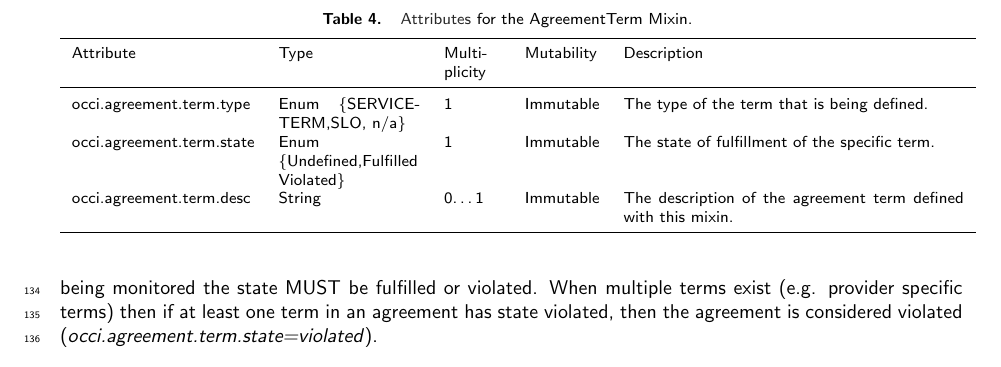
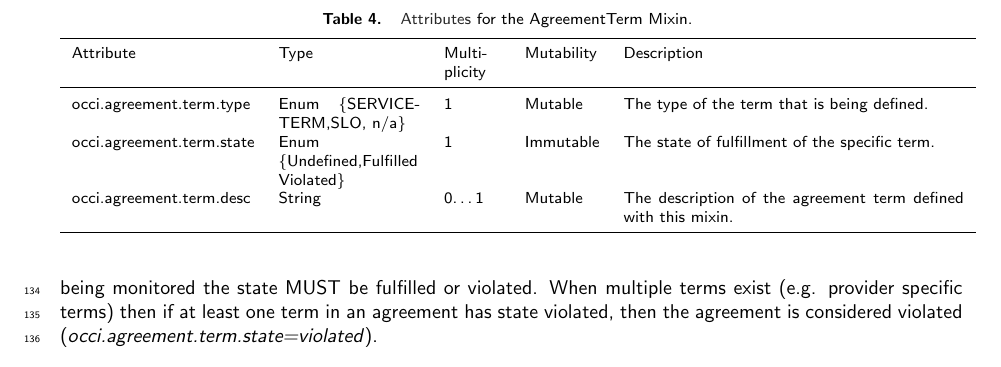
Before and after one commit to occiware/occi-wg, a LaTeX document (occi-slas.tex): part of page 7 of 12, cut so that both start at the same text. Compiled offline with pdfLaTeX.

Commit message:
mutable terms type and desc

```diff
--- a/occi-slas.tex
+++ b/occi-slas.tex
@@ -235,9 +235,9 @@ Table~\ref{tbl:terms-attributes} shows the defined attributes for the \hl{Agreem
 	\toprule
 	Attribute&Type&Multi\-plicity&Mutability&Description\\
 	\colrule
-	occi.agreement.term.type & Enum \{SERVICE-TERM,SLO, n/a\} & 1 & Immutable & The type of the term that is being defined.\\
+	occi.agreement.term.type & Enum \{SERVICE-TERM,SLO, n/a\} & 1 & Mutable & The type of the term that is being defined.\\
 	occi.agreement.term.state & Enum \{Undefined,Fulfilled  Violated\} & 1 & Immutable & The state of fulfillment of the specific term. \\
-	occi.agreement.term.desc & String & 0\ldots1 & Immutable & The description of the agreement term defined with this mixin. \\
+	occi.agreement.term.desc & String & 0\ldots1 & Mutable & The description of the agreement term defined with this mixin. \\
 	\botrule
 	\end{tabular}
 }
```
